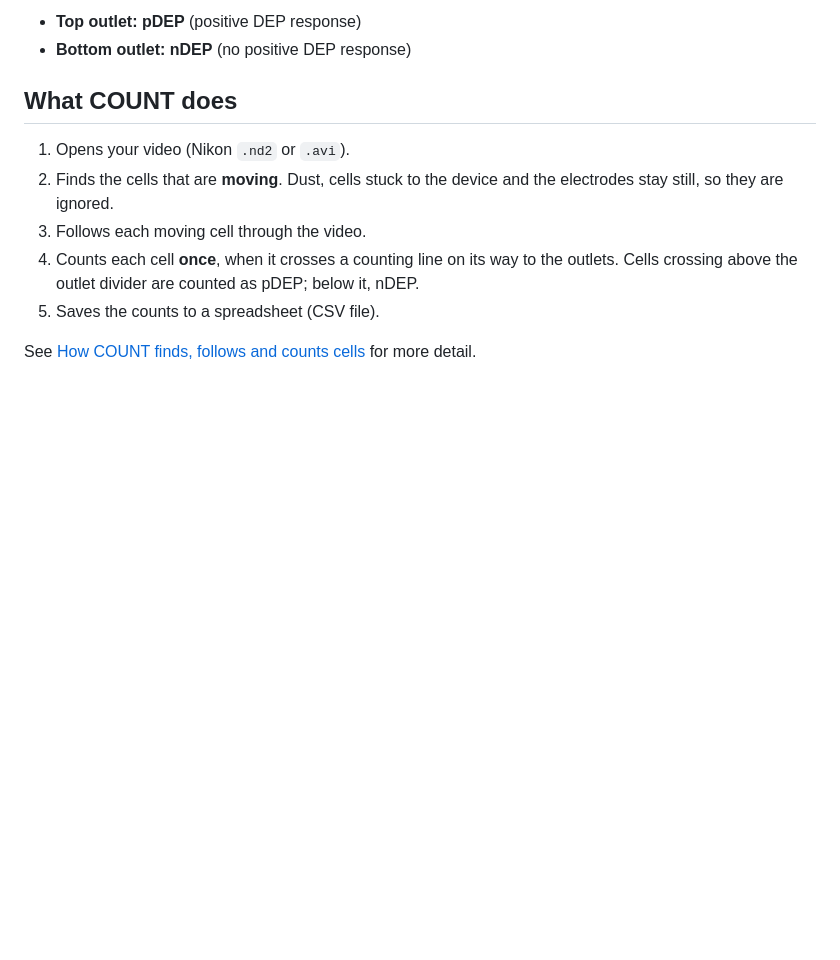
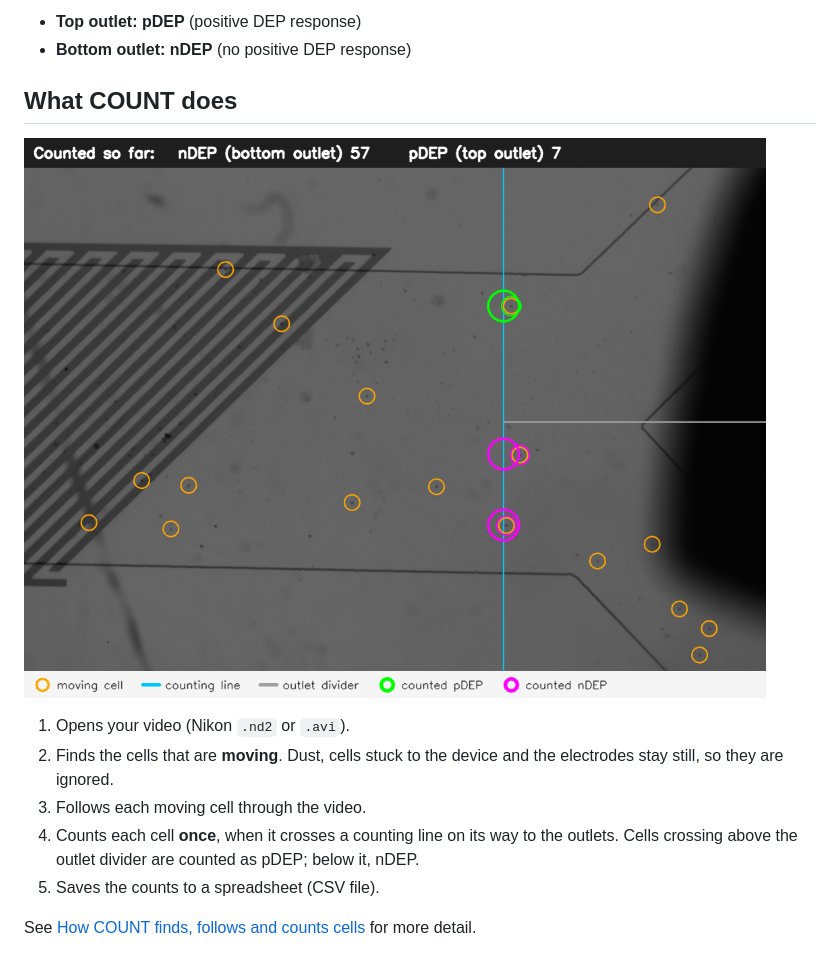
Before and after one commit to bschelske/COUNT, a Markdown page: README.md, the part around the change. GitHub-like rendering; pictures changed too: docs/images/COUNT_example.png (added); blank space fills up the shorter version.

Commit message:
README: add an example of COUNT counting cells

```diff
--- a/README.md
+++ b/README.md
@@ -10,6 +10,7 @@ COUNT counts the cells in microscope videos of our DEP microfluidic devices and
 - **Bottom outlet: nDEP** (no positive DEP response)
 
 ## What COUNT does
+![COUNT counting cells as they cross the counting line](docs/images/COUNT_example.png)
 1. Opens your video (Nikon `.nd2` or `.avi`).
 2. Finds the cells that are **moving**. Dust, cells stuck to the device and the electrodes stay still, so they are ignored.
 3. Follows each moving cell through the video.
```
